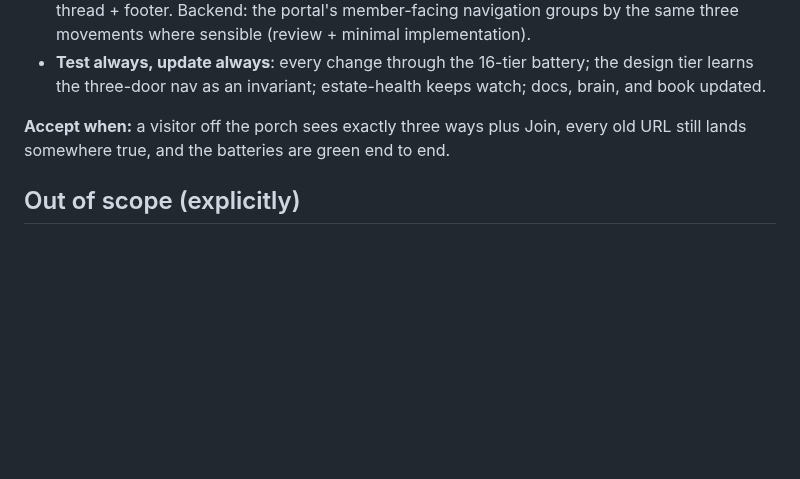
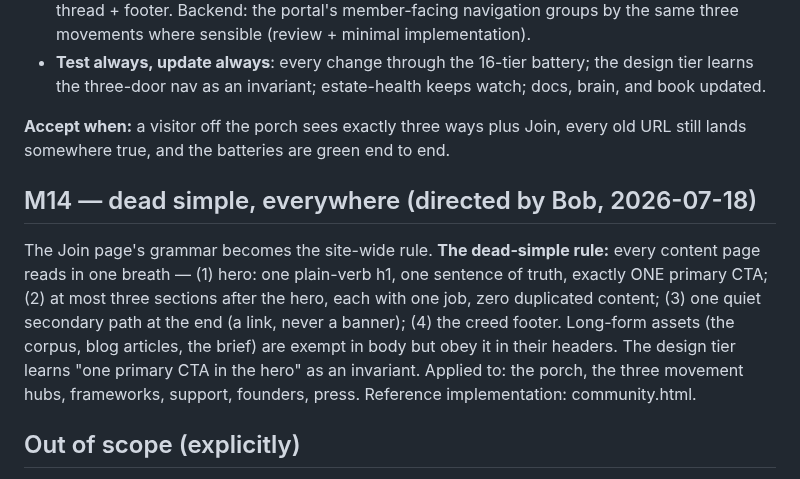
Before and after one commit to aigovops-foundation/aigovops-library-june-ken-bob, a Markdown page: plan/estate-simplification.md, the part around the change. Rendered like a GitHub page; blank space fills up the shorter version.

Commit message:
docs: M14 — the dead-simple rule, site-wide
Co-Authored-By: Claude Fable 5 <noreply@anthropic.com>

```diff
--- a/plan/estate-simplification.md
+++ b/plan/estate-simplification.md
@@ -234,6 +234,17 @@ default action. Nav becomes: Home · Get to Yes · Stay at Yes · Recover to Yes
 **Accept when:** a visitor off the porch sees exactly three ways plus Join, every old
 URL still lands somewhere true, and the batteries are green end to end.
 
+## M14 — dead simple, everywhere (directed by Bob, 2026-07-18)
+
+The Join page's grammar becomes the site-wide rule. **The dead-simple rule:** every
+content page reads in one breath — (1) hero: one plain-verb h1, one sentence of truth,
+exactly ONE primary CTA; (2) at most three sections after the hero, each with one job,
+zero duplicated content; (3) one quiet secondary path at the end (a link, never a
+banner); (4) the creed footer. Long-form assets (the corpus, blog articles, the brief)
+are exempt in body but obey it in their headers. The design tier learns "one primary
+CTA in the hero" as an invariant. Applied to: the porch, the three movement hubs,
+frameworks, support, founders, press. Reference implementation: community.html.
+
 ## Out of scope (explicitly)
 Deleting pages; changing the membership wall; touching DNS, accounts, or payment
 processors autonomously; the Omni platform's internal surfaces.
```
